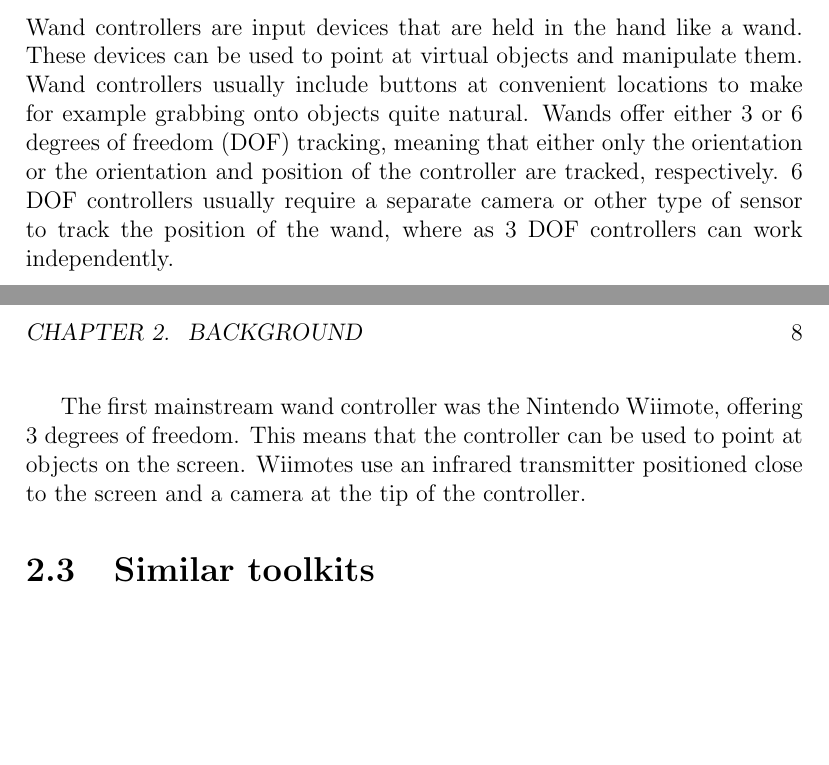
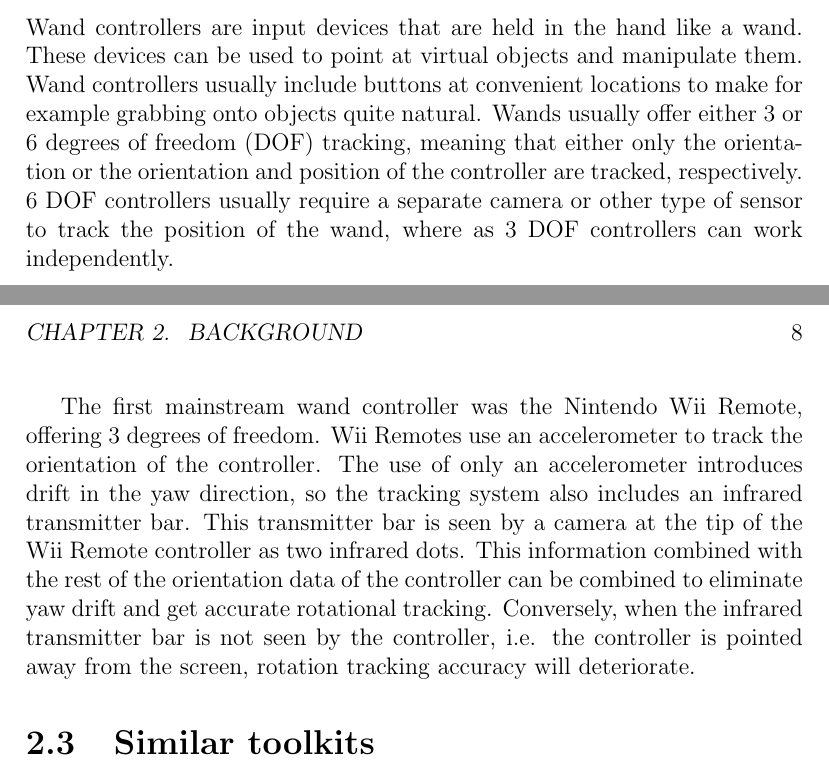
Before and after one commit to mmatvein/dippa, a LaTeX thesis (dippa.tex): two parts of pages 7 and 8 of 13, joined at a grey line, cut so that both start at the same text, the shorter picture padded with empty space. Compiled offline with pdfLaTeX; a LaTeX package or settings file that is missing is left out.

Commit message:
"Update"

```diff
--- a/dippa.tex
+++ b/dippa.tex
@@ -594,9 +594,9 @@ The Microsoft Kinect is a depth-sensing camera originally launched in November 2
 \subsection{Wand Controllers}
 \label{subsection:motion:move}
 
-Wand controllers are input devices that are held in the hand like a wand. These devices can be used to point at virtual objects and manipulate them. Wand controllers usually include buttons at convenient locations to make for example grabbing onto objects quite natural. Wands offer either 3 or 6 degrees of freedom (DOF) tracking, meaning that either only the orientation or the orientation and position of the controller are tracked, respectively. 6 DOF controllers usually require a separate camera or other type of sensor to track the position of the wand, where as 3 DOF controllers can work independently.
+Wand controllers are input devices that are held in the hand like a wand. These devices can be used to point at virtual objects and manipulate them. Wand controllers usually include buttons at convenient locations to make for example grabbing onto objects quite natural. Wands usually offer either 3 or 6 degrees of freedom (DOF) tracking, meaning that either only the orientation or the orientation and position of the controller are tracked, respectively. 6 DOF controllers usually require a separate camera or other type of sensor to track the position of the wand, where as 3 DOF controllers can work independently.
 
-The first mainstream wand controller was the Nintendo Wiimote, offering 3 degrees of freedom. This means that the controller can be used to point at objects on the screen. Wiimotes use an infrared transmitter positioned close to the screen and a camera at the tip of the controller.
+The first mainstream wand controller was the Nintendo Wii Remote, offering 3 degrees of freedom. Wii Remotes use an accelerometer to track the orientation of the controller. The use of only an accelerometer introduces drift in the yaw direction, so the tracking system also includes an infrared transmitter bar. This transmitter bar is seen by a camera at the tip of the Wii Remote controller as two infrared dots. This information combined with the rest of the orientation data of the controller can be combined to eliminate yaw drift and get accurate rotational tracking. Conversely, when the infrared transmitter bar is not seen by the controller, i.e. the controller is pointed away from the screen, rotation tracking accuracy will deteriorate.
 
 
 \section{Similar toolkits}
```
